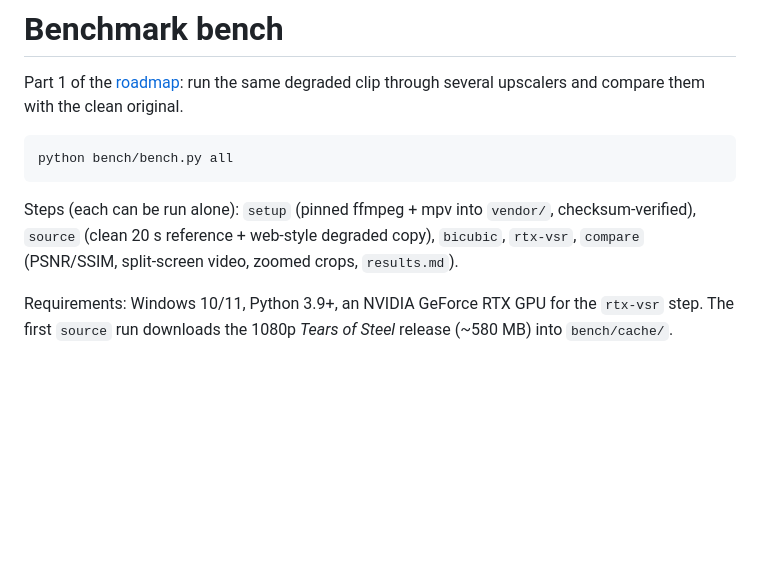
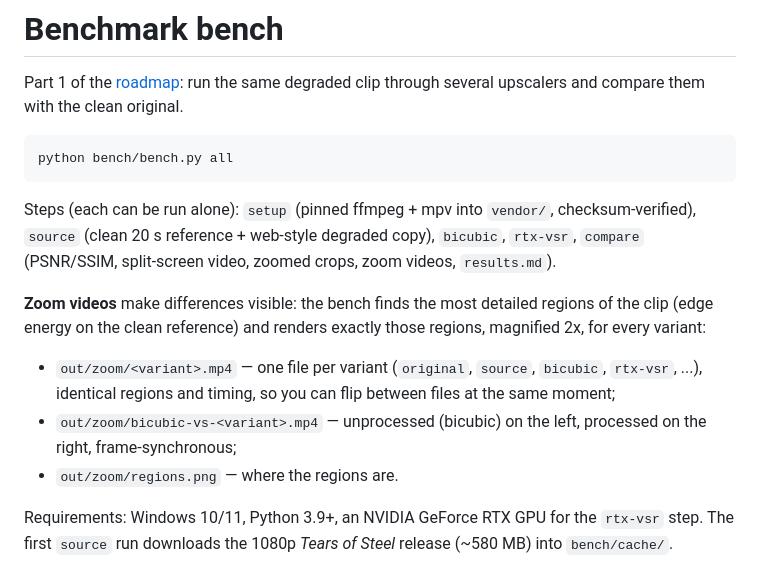
Before and after one commit to Del-Iternenko/ClearFrame, a Markdown page: bench/README.md, the part around the change. GitHub-like rendering; blank space fills up the shorter version.

````diff
--- a/bench/README.md
+++ b/bench/README.md
@@ -6,7 +6,13 @@ Part 1 of the [roadmap](../docs/roadmap.md): run the same degraded clip through
 python bench/bench.py all
 ```
 
-Steps (each can be run alone): `setup` (pinned ffmpeg + mpv into `vendor/`, checksum-verified), `source` (clean 20 s reference + web-style degraded copy), `bicubic`, `rtx-vsr`, `compare` (PSNR/SSIM, split-screen video, zoomed crops, `results.md`).
+Steps (each can be run alone): `setup` (pinned ffmpeg + mpv into `vendor/`, checksum-verified), `source` (clean 20 s reference + web-style degraded copy), `bicubic`, `rtx-vsr`, `compare` (PSNR/SSIM, split-screen video, zoomed crops, zoom videos, `results.md`).
+
+**Zoom videos** make differences visible: the bench finds the most detailed regions of the clip (edge energy on the clean reference) and renders exactly those regions, magnified 2x, for every variant:
+
+- `out/zoom/<variant>.mp4` — one file per variant (`original`, `source`, `bicubic`, `rtx-vsr`, ...), identical regions and timing, so you can flip between files at the same moment;
+- `out/zoom/bicubic-vs-<variant>.mp4` — unprocessed (bicubic) on the left, processed on the right, frame-synchronous;
+- `out/zoom/regions.png` — where the regions are.
 
 Requirements: Windows 10/11, Python 3.9+, an NVIDIA GeForce RTX GPU for the `rtx-vsr` step. The first `source` run downloads the 1080p *Tears of Steel* release (~580 MB) into `bench/cache/`.
 
````
Also changed, not shown: docs/bench-results.md (+10 -0 lines), docs/img/bench-v1-zoom-regions.png (added), 4 other files.
